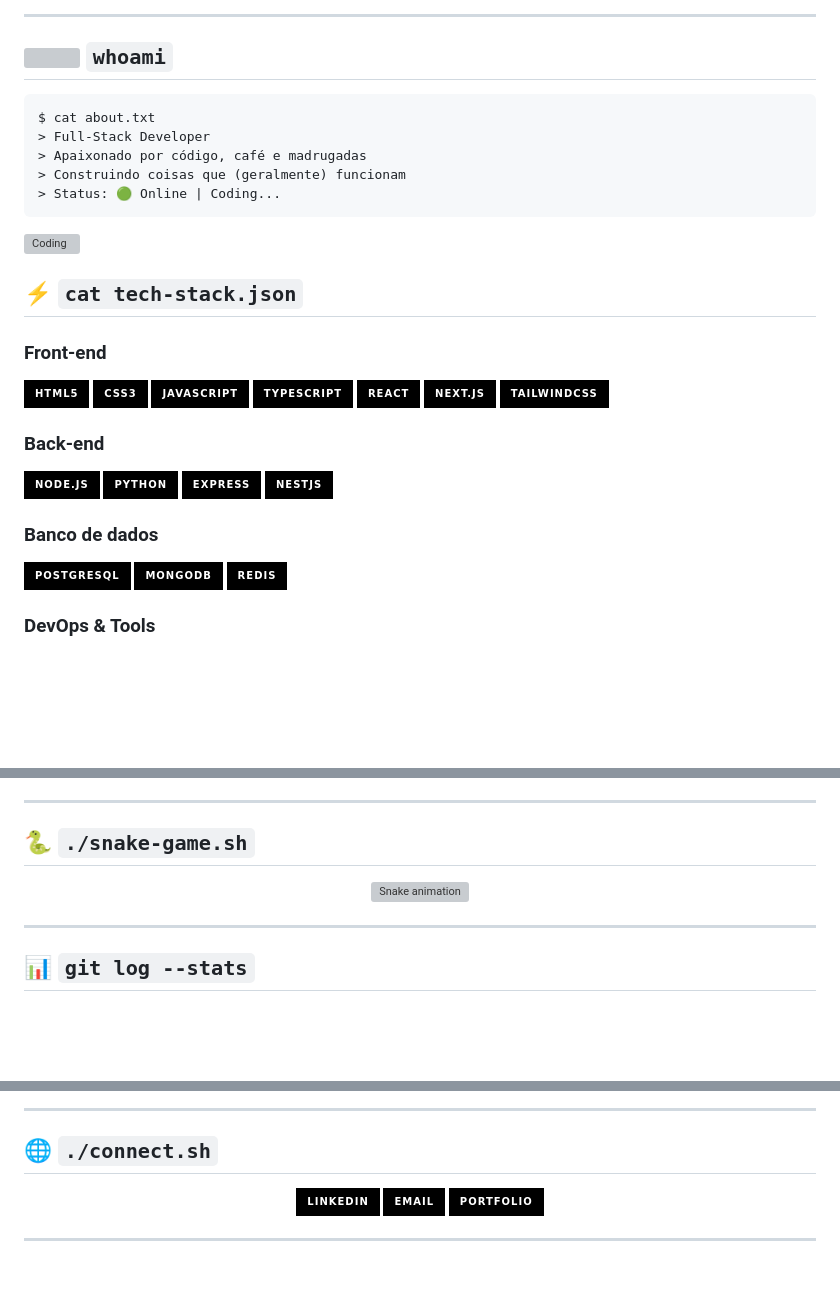
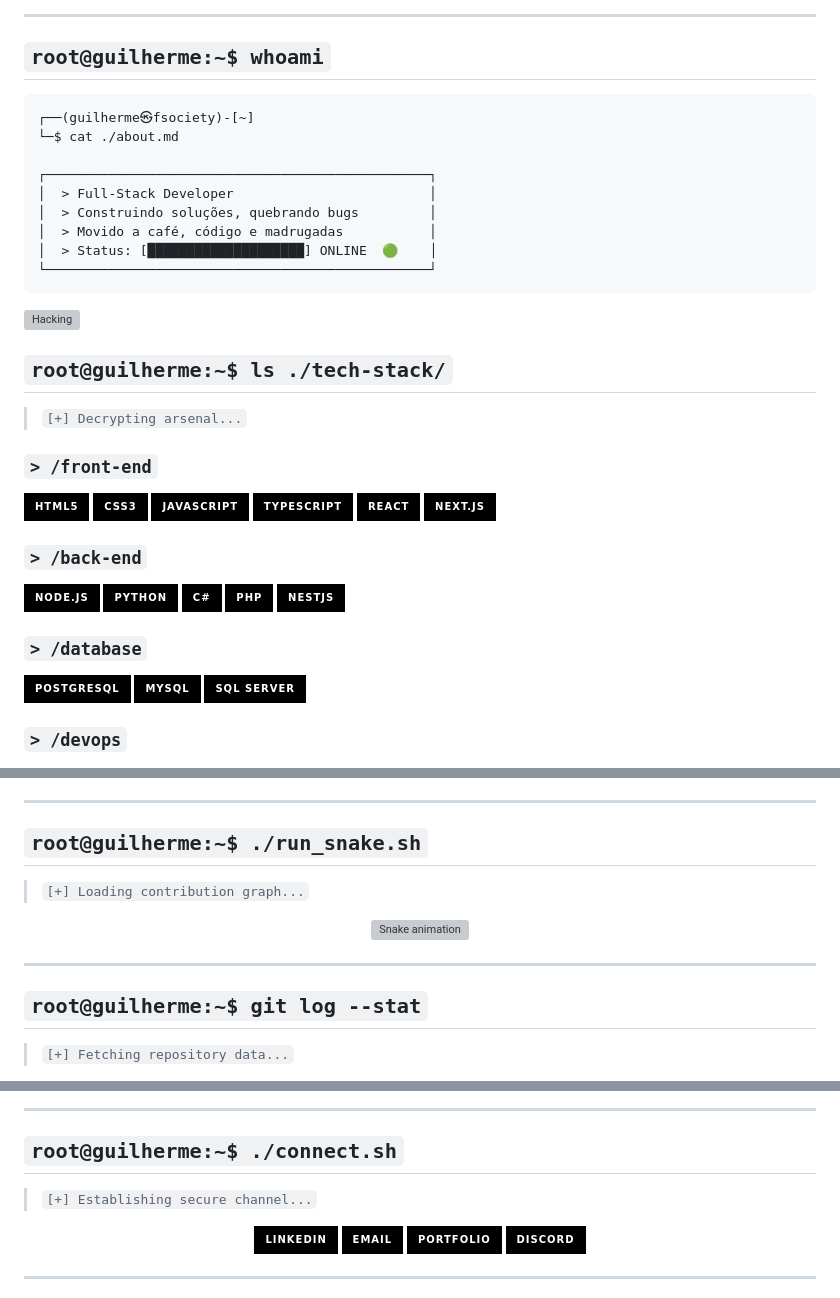
Before and after one commit to MrRobotS0/MrRobotS0, a Markdown page: README.md, 3 parts joined by grey strips. GitHub-like rendering; badges without logos; blank space fills up the shorter version; grey boxes are pictures that could not be loaded.

````diff
--- a/README.md
+++ b/README.md
@@ -8,41 +14,47 @@
 
 ---
 
-## <img src="https://media.giphy.com/media/iY8CRBdQXODJSCERIr/giphy.gif" width="30"> `whoami`
+## ```root@guilherme:~$ whoami```
 
 ```bash
-$ cat about.txt
-> Full-Stack Developer
-> Apaixonado por código, café e madrugadas
-> Construindo coisas que (geralmente) funcionam
-> Status: 🟢 Online | Coding...
+┌──(guilherme㉿fsociety)-[~]
+└─$ cat ./about.md
+
+┌─────────────────────────────────────────────────┐
+│  > Full-Stack Developer                         │
+│  > Construindo soluções, quebrando bugs         │
+│  > Movido a café, código e madrugadas           │
+│  > Status: [████████████████████] ONLINE  🟢    │
+└─────────────────────────────────────────────────┘
 ```
 
-<img align="right" alt="Coding" width="350" src="https://media.giphy.com/media/qgQUggAC3Pfv687qPC/giphy.gif">
+<img align="right" alt="Hacking" width="380" src="https://media.giphy.com/media/qgQUggAC3Pfv687qPC/giphy.gif">
 
-## ⚡ `cat tech-stack.json`
+## ```root@guilherme:~$ ls ./tech-stack/```
 
-### Front-end
+> ` [+] Decrypting arsenal... `
+
+### `> /front-end`
 ![HTML5](https://img.shields.io/badge/HTML5-000000?style=for-the-badge&logo=html5&logoColor=00FF41)
 ![CSS3](https://img.shields.io/badge/CSS3-000000?style=for-the-badge&logo=css3&logoColor=00FF41)
 ![JavaScript](https://img.shields.io/badge/JavaScript-000000?style=for-the-badge&logo=javascript&logoColor=00FF41)
 ![TypeScript](https://img.shields.io/badge/TypeScript-000000?style=for-the-badge&logo=typescript&logoColor=00FF41)
 ![React](https://img.shields.io/badge/React-000000?style=for-the-badge&logo=react&logoColor=00FF41)
 ![Next.js](https://img.shields.io/badge/Next.js-000000?style=for-the-badge&logo=nextdotjs&logoColor=00FF41)
-![TailwindCSS](https://img.shields.io/badge/TailwindCSS-000000?style=for-the-badge&logo=tailwindcss&logoColor=00FF41)
 
-### Back-end
+### `> /back-end`
 ![Node.js](https://img.shields.io/badge/Node.js-000000?style=for-the-badge&logo=nodedotjs&logoColor=00FF41)
 ![Python](https://img.shields.io/badge/Python-000000?style=for-the-badge&logo=python&logoColor=00FF41)
-![Express](https://img.shields.io/badge/Express-000000?style=for-the-badge&logo=express&logoColor=00FF41)
+![C#](https://img.shields.io/badge/C%23-000000?style=for-the-badge&logo=csharp&logoColor=00FF41)
+![PHP](https://img.shields.io/badge/PHP-000000?style=for-the-badge&logo=php&logoColor=00FF41)
 ![NestJS](https://img.shields.io/badge/NestJS-000000?style=for-the-badge&logo=nestjs&logoColor=00FF41)
 
-### Banco de dados
+### `> /database`
 ![PostgreSQL](https://img.shields.io/badge/PostgreSQL-000000?style=for-the-badge&logo=postgresql&logoColor=00FF41)
-![MongoDB](https://img.shields.io/badge/MongoDB-000000?style=for-the-badge&logo=mongodb&logoColor=00FF41)
-![Redis](https://img.shields.io/badge/Redis-000000?style=for-the-badge&logo=redis&logoColor=00FF41)
+![MySQL](https://img.shields.io/badge/MySQL-000000?style=for-the-badge&logo=mysql&logoColor=00FF41)
+![SQL Server](https://img.shields.io/badge/SQL%20Server-000000?style=for-the-badge&logo=microsoftsqlserver&logoColor=00FF41)
 
-### DevOps & Tools
+### `> /devops`
 ![Docker](https://img.shields.io/badge/Docker-000000?style=for-the-badge&logo=docker&logoColor=00FF41)
 ![Git](https://img.shields.io/badge/Git-000000?style=for-the-badge&logo=git&logoColor=00FF41)
 ![Linux](https://img.shields.io/badge/Linux-000000?style=for-the-badge&logo=linux&logoColor=00FF41)
@@ -50,7 +63,9 @@ $ cat about.txt
 
 ---
 
-## 🐍 `./snake-game.sh`
+## ```root@guilherme:~$ ./run_snake.sh```
+
+> ` [+] Loading contribution graph... `
 
 <div align="center">
 
@@ -60,7 +75,9 @@ $ cat about.txt
 
 ---
 
-## 📊 `git log --stats`
+## ```root@guilherme:~$ git log --stat```
+
+> ` [+] Fetching repository data... `
 
 <div align="center">
 
@@ -74,13 +94,16 @@ $ cat about.txt
 
 ---
 
-## 🌐 `./connect.sh`
+## ```root@guilherme:~$ ./connect.sh```
+
+> ` [+] Establishing secure channel... `
 
 <div align="center">
 
 [![LinkedIn](https://img.shields.io/badge/LinkedIn-000000?style=for-the-badge&logo=linkedin&logoColor=00FF41)](https://linkedin.com/in/SEU-LINKEDIN)
 [![Email](https://img.shields.io/badge/Email-000000?style=for-the-badge&logo=gmail&logoColor=00FF41)](mailto:seu-email@gmail.com)
 [![Portfolio](https://img.shields.io/badge/Portfolio-000000?style=for-the-badge&logo=vercel&logoColor=00FF41)](https://seu-site.com)
+[![Discord](https://img.shields.io/badge/Discord-000000?style=for-the-badge&logo=discord&logoColor=00FF41)](https://discord.com/users/SEU-ID)
 
 </div>
 
````
Also changed, not shown: other parts of README.md (+25 -15 lines).
